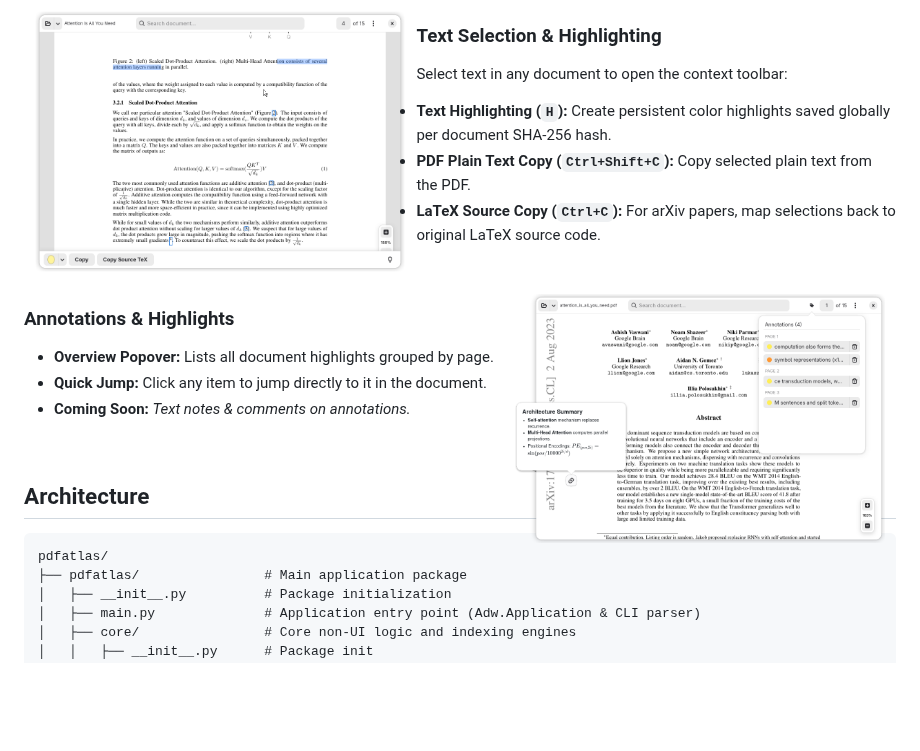
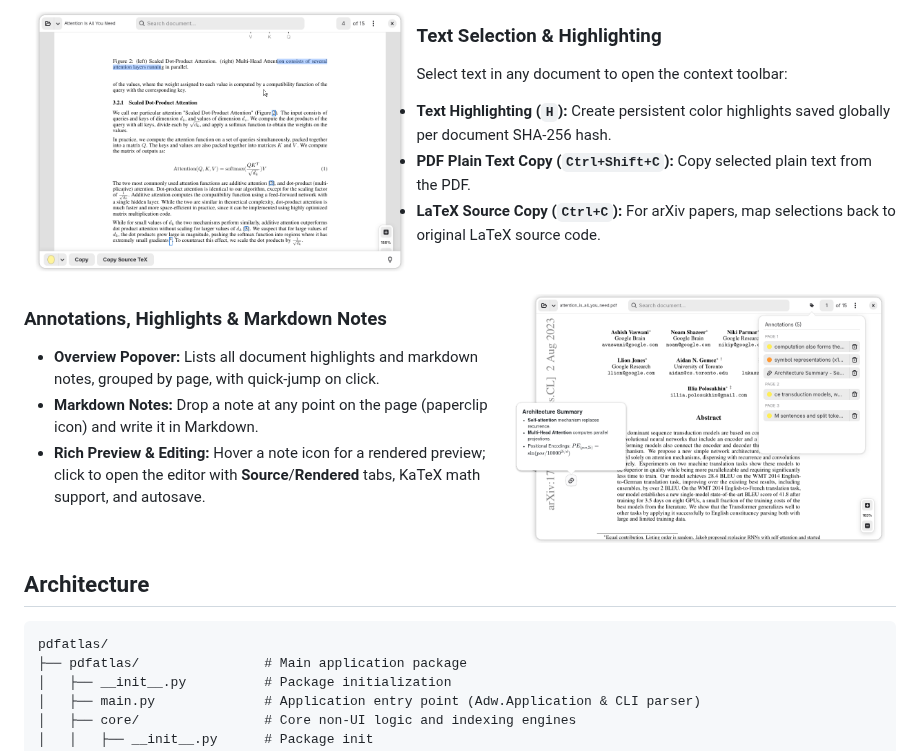
Before and after one commit to aziis98/pdfatlas, a Markdown page: README.md, the part around the change. GitHub-like rendering; pictures changed too: assets/screenshots/attention_notes_annotations.png; blank space fills up the shorter version.

```diff
--- a/README.md
+++ b/README.md
@@ -71,11 +71,11 @@ Select text in any document to open the context toolbar:
 
 <img src="assets/screenshots/attention_notes_annotations.png" alt="Annotations, Highlights & Markdown Notes" width="45%" align="right" style="margin-left: 20px; margin-bottom: 20px;" />
 
-### Annotations & Highlights
+### Annotations, Highlights & Markdown Notes
 
-- **Overview Popover:** Lists all document highlights grouped by page.
-- **Quick Jump:** Click any item to jump directly to it in the document.
-- **Coming Soon:** *Text notes & comments on annotations.*
+- **Overview Popover:** Lists all document highlights and markdown notes, grouped by page, with quick-jump on click.
+- **Markdown Notes:** Drop a note at any point on the page (paperclip icon) and write it in Markdown.
+- **Rich Preview & Editing:** Hover a note icon for a rendered preview; click to open the editor with **Source**/**Rendered** tabs, KaTeX math support, and autosave.
 
 <br clear="all" />
 
```
Also changed, not shown: 1 other file.
